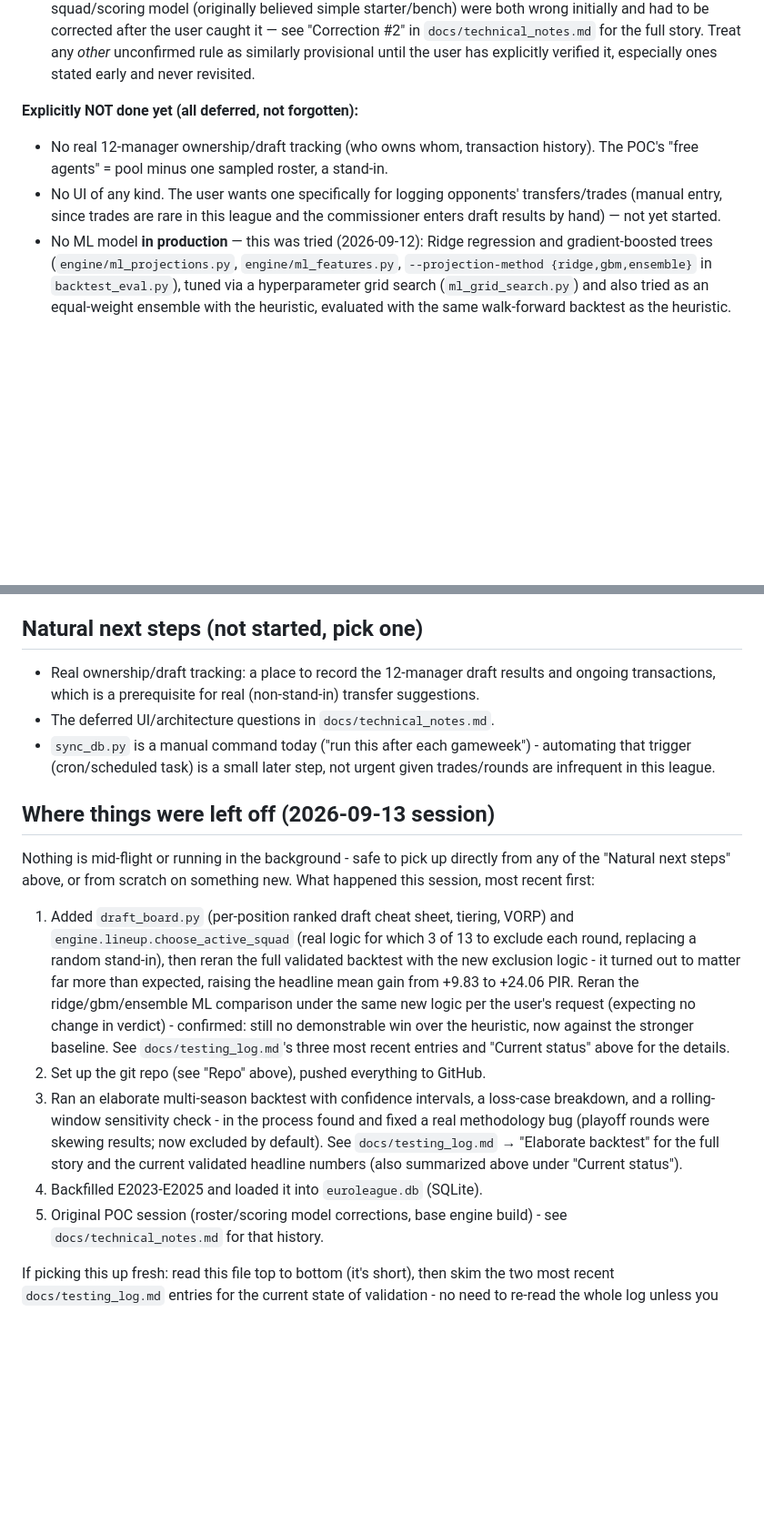
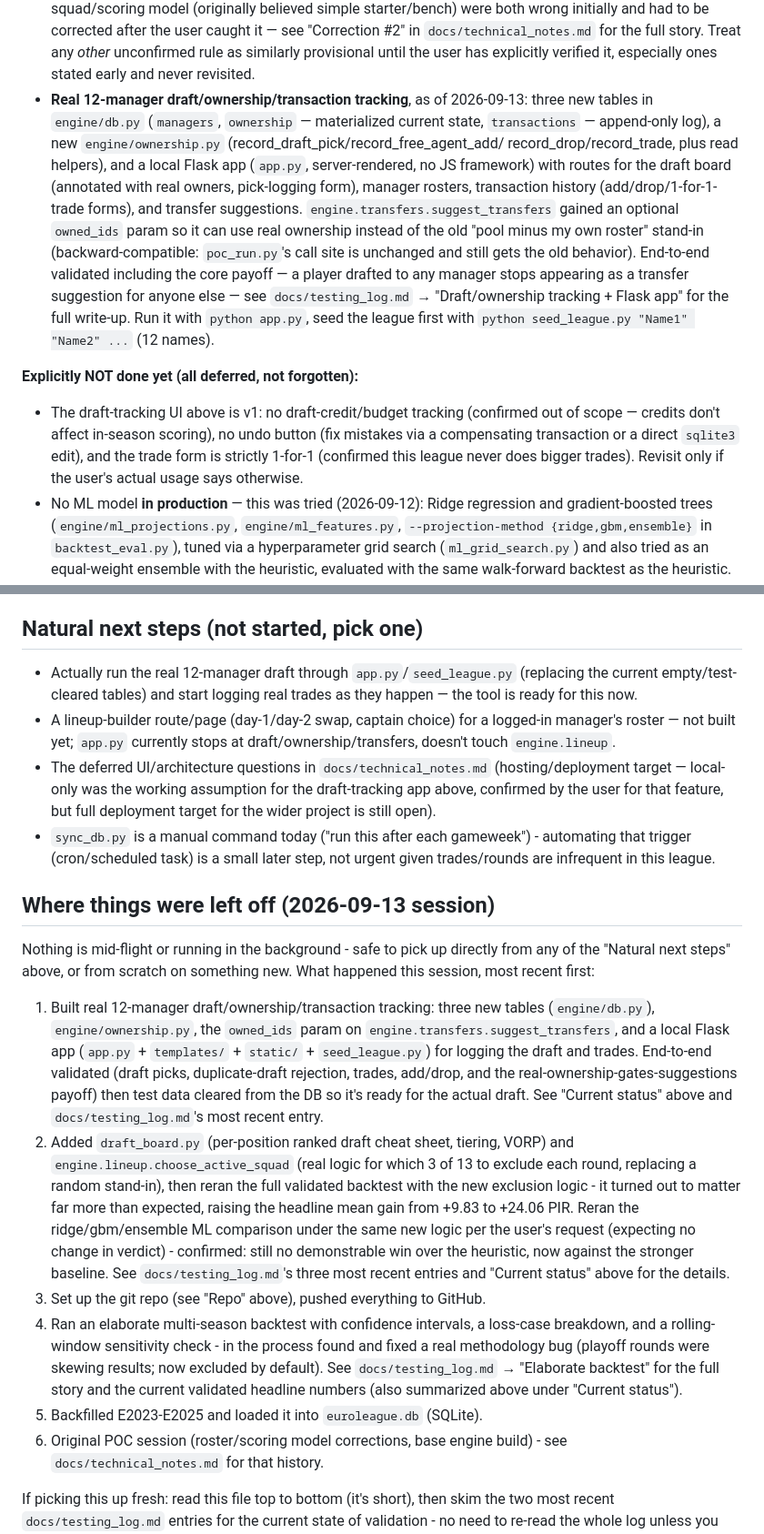
Before and after one commit to doulgeo/euroleague_fantasy_strategist, a Markdown page: CLAUDE.md, 2 parts joined by grey strips. Shown at 91% size. GitHub-like rendering; blank space fills up the shorter version.

Commit message:
Update CLAUDE.md status for draft/ownership tracking feature
Co-Authored-By: Claude Sonnet 5 <noreply@anthropic.com>
Claude-Session: https://claude.ai/code/session_01ViQ9Qgs47XYcnjeQcRoPUn

```diff
--- a/CLAUDE.md
+++ b/CLAUDE.md
@@ -88,14 +88,31 @@ Full context for a fresh session, in order of what to read:
   for the full story. Treat any *other* unconfirmed rule as similarly
   provisional until the user has explicitly verified it, especially ones
   stated early and never revisited.
+- **Real 12-manager draft/ownership/transaction tracking**, as of
+  2026-09-13: three new tables in `engine/db.py` (`managers`, `ownership` —
+  materialized current state, `transactions` — append-only log), a new
+  `engine/ownership.py` (record_draft_pick/record_free_agent_add/
+  record_drop/record_trade, plus read helpers), and a local Flask app
+  (`app.py`, server-rendered, no JS framework) with routes for the draft
+  board (annotated with real owners, pick-logging form), manager rosters,
+  transaction history (add/drop/1-for-1-trade forms), and transfer
+  suggestions. `engine.transfers.suggest_transfers` gained an optional
+  `owned_ids` param so it can use real ownership instead of the old "pool
+  minus my own roster" stand-in (backward-compatible: `poc_run.py`'s call
+  site is unchanged and still gets the old behavior). End-to-end validated
+  including the core payoff — a player drafted to any manager stops
+  appearing as a transfer suggestion for anyone else — see
+  `docs/testing_log.md` → "Draft/ownership tracking + Flask app" for the
+  full write-up. Run it with `python app.py`, seed the league first with
+  `python seed_league.py "Name1" "Name2" ...` (12 names).
 
 **Explicitly NOT done yet (all deferred, not forgotten):**
-- No real 12-manager ownership/draft tracking (who owns whom, transaction
-  history). The POC's "free agents" = pool minus one sampled roster, a
-  stand-in.
-- No UI of any kind. The user wants one specifically for logging opponents'
-  transfers/trades (manual entry, since trades are rare in this league and
-  the commissioner enters draft results by hand) — not yet started.
+- The draft-tracking UI above is v1: no draft-credit/budget tracking
+  (confirmed out of scope — credits don't affect in-season scoring), no
+  undo button (fix mistakes via a compensating transaction or a direct
+  `sqlite3` edit), and the trade form is strictly 1-for-1 (confirmed this
+  league never does bigger trades). Revisit only if the user's actual usage
+  says otherwise.
 - No ML model **in production** — this was tried (2026-09-12): Ridge
   regression and gradient-boosted trees (`engine/ml_projections.py`,
   `engine/ml_features.py`, `--projection-method {ridge,gbm,ensemble}` in
@@ -148,10 +165,16 @@ over the network), never needs to be committed.
 
 ## Natural next steps (not started, pick one)
 
-- Real ownership/draft tracking: a place to record the 12-manager draft
-  results and ongoing transactions, which is a prerequisite for real
-  (non-stand-in) transfer suggestions.
-- The deferred UI/architecture questions in `docs/technical_notes.md`.
+- Actually run the real 12-manager draft through `app.py`/`seed_league.py`
+  (replacing the current empty/test-cleared tables) and start logging real
+  trades as they happen — the tool is ready for this now.
+- A lineup-builder route/page (day-1/day-2 swap, captain choice) for a
+  logged-in manager's roster — not built yet; `app.py` currently stops at
+  draft/ownership/transfers, doesn't touch `engine.lineup`.
+- The deferred UI/architecture questions in `docs/technical_notes.md`
+  (hosting/deployment target — local-only was the working assumption for
+  the draft-tracking app above, confirmed by the user for that feature,
+  but full deployment target for the wider project is still open).
 - `sync_db.py` is a manual command today ("run this after each gameweek") -
   automating that trigger (cron/scheduled task) is a small later step, not
   urgent given trades/rounds are infrequent in this league.
@@ -162,7 +185,15 @@ Nothing is mid-flight or running in the background - safe to pick up
 directly from any of the "Natural next steps" above, or from scratch on
 something new. What happened this session, most recent first:
 
-1. Added `draft_board.py` (per-position ranked draft cheat sheet, tiering,
+1. Built real 12-manager draft/ownership/transaction tracking: three new
+   tables (`engine/db.py`), `engine/ownership.py`, the `owned_ids` param on
+   `engine.transfers.suggest_transfers`, and a local Flask app (`app.py` +
+   `templates/` + `static/` + `seed_league.py`) for logging the draft and
+   trades. End-to-end validated (draft picks, duplicate-draft rejection,
+   trades, add/drop, and the real-ownership-gates-suggestions payoff) then
+   test data cleared from the DB so it's ready for the actual draft. See
+   "Current status" above and `docs/testing_log.md`'s most recent entry.
+2. Added `draft_board.py` (per-position ranked draft cheat sheet, tiering,
    VORP) and `engine.lineup.choose_active_squad` (real logic for which 3
    of 13 to exclude each round, replacing a random stand-in), then reran
    the full validated backtest with the new exclusion logic - it turned
@@ -172,16 +203,16 @@ something new. What happened this session, most recent first:
    verdict) - confirmed: still no demonstrable win over the heuristic, now
    against the stronger baseline. See `docs/testing_log.md`'s three most
    recent entries and "Current status" above for the details.
-2. Set up the git repo (see "Repo" above), pushed everything to GitHub.
-2. Ran an elaborate multi-season backtest with confidence intervals, a
+3. Set up the git repo (see "Repo" above), pushed everything to GitHub.
+4. Ran an elaborate multi-season backtest with confidence intervals, a
    loss-case breakdown, and a rolling-window sensitivity check - in the
    process found and fixed a real methodology bug (playoff rounds were
    skewing results; now excluded by default). See
    `docs/testing_log.md` → "Elaborate backtest" for the full story and the
    current validated headline numbers (also summarized above under
    "Current status").
-3. Backfilled E2023-E2025 and loaded it into `euroleague.db` (SQLite).
-4. Original POC session (roster/scoring model corrections, base engine
+5. Backfilled E2023-E2025 and loaded it into `euroleague.db` (SQLite).
+6. Original POC session (roster/scoring model corrections, base engine
    build) - see `docs/technical_notes.md` for that history.
 
 If picking this up fresh: read this file top to bottom (it's short), then
```
